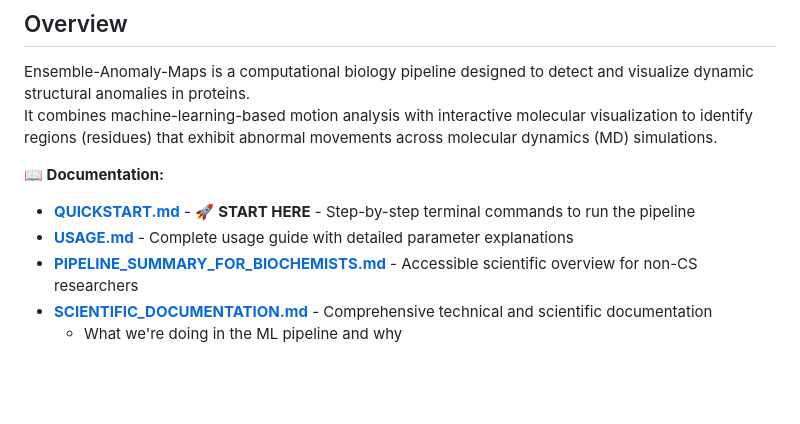
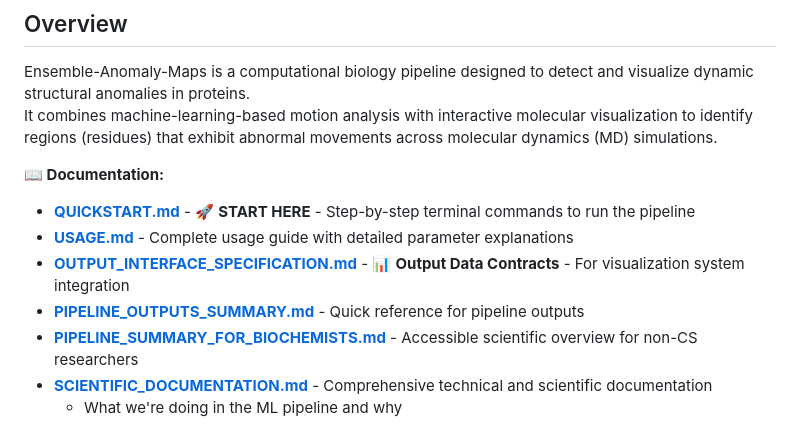
Before and after one commit to siya7205/ensemble-anomaly-maps, a Markdown page: README.md, the part around the change. Drawn GitHub-style; blank space fills up the shorter version.

Commit message:
Add pipeline output summary and update README with documentation links
Co-authored-by: siya7205 <177651382+siya7205@users.noreply.github.com>

```diff
--- a/README.md
+++ b/README.md
@@ -13,6 +13,8 @@ It combines machine-learning-based motion analysis with interactive molecular vi
 **📖 Documentation:**
 - **[QUICKSTART.md](QUICKSTART.md)** - 🚀 **START HERE** - Step-by-step terminal commands to run the pipeline
 - **[USAGE.md](USAGE.md)** - Complete usage guide with detailed parameter explanations
+- **[OUTPUT_INTERFACE_SPECIFICATION.md](OUTPUT_INTERFACE_SPECIFICATION.md)** - 📊 **Output Data Contracts** - For visualization system integration
+- **[PIPELINE_OUTPUTS_SUMMARY.md](PIPELINE_OUTPUTS_SUMMARY.md)** - Quick reference for pipeline outputs
 - **[PIPELINE_SUMMARY_FOR_BIOCHEMISTS.md](PIPELINE_SUMMARY_FOR_BIOCHEMISTS.md)** - Accessible scientific overview for non-CS researchers
 - **[SCIENTIFIC_DOCUMENTATION.md](SCIENTIFIC_DOCUMENTATION.md)** - Comprehensive technical and scientific documentation
   - What we're doing in the ML pipeline and why
```
Also changed, not shown: PIPELINE_OUTPUTS_SUMMARY.md (added, +282 -0 lines).
